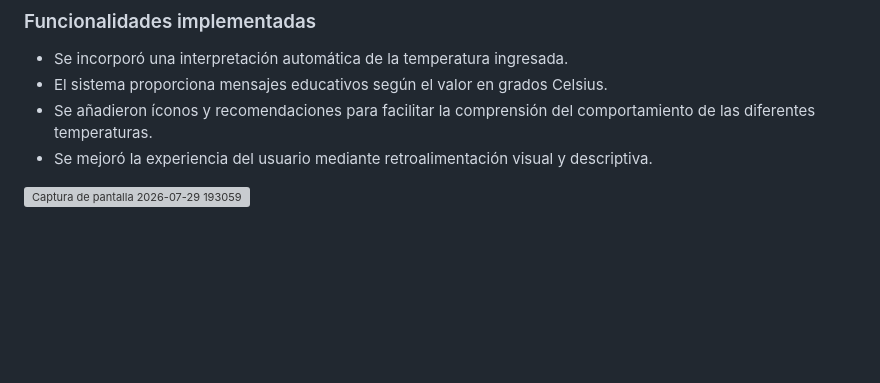
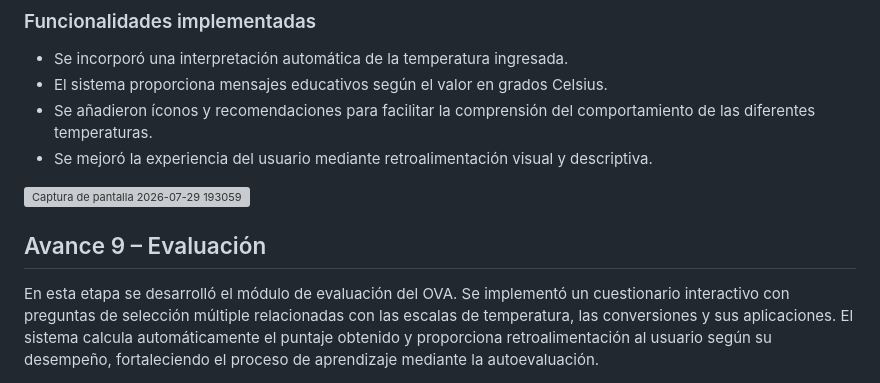
Before and after one commit to Avxla/Ova-Cambio-de-temperatura, a Markdown page: README.md, the part around the change. GitHub-like rendering; blank space fills up the shorter version; grey boxes are pictures that could not be loaded.

Commit message:
Implement evaluation module with interactive quiz
Added a new evaluation module with an interactive quiz on temperature scales and conversions, including automatic scoring and feedback.

```diff
--- a/README.md
+++ b/README.md
@@ -124,3 +124,7 @@ Avance 2 de 16
 - Se añadieron íconos y recomendaciones para facilitar la comprensión del comportamiento de las diferentes temperaturas.
 - Se mejoró la experiencia del usuario mediante retroalimentación visual y descriptiva.
 <img width="1086" height="885" alt="Captura de pantalla 2026-07-29 193059" src="https://github.com/user-attachments/assets/9ca13f3b-2c52-4716-83d0-0f7e896e728f" />
+
+## Avance 9 – Evaluación
+
+En esta etapa se desarrolló el módulo de evaluación del OVA. Se implementó un cuestionario interactivo con preguntas de selección múltiple relacionadas con las escalas de temperatura, las conversiones y sus aplicaciones. El sistema calcula automáticamente el puntaje obtenido y proporciona retroalimentación al usuario según su desempeño, fortaleciendo el proceso de aprendizaje mediante la autoevaluación.
```
